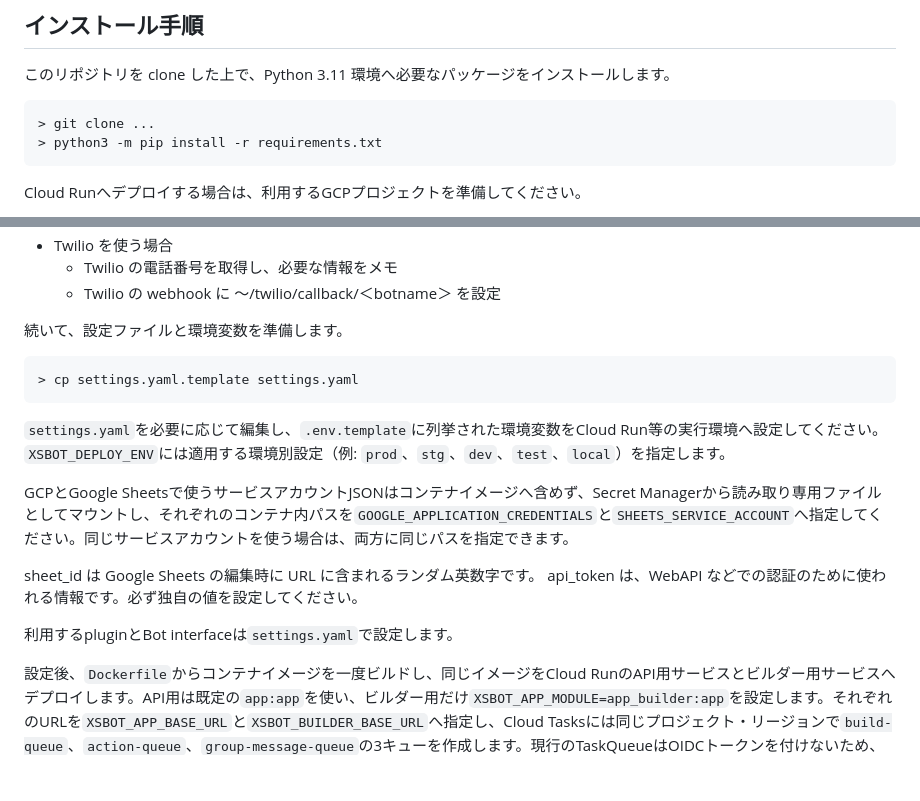
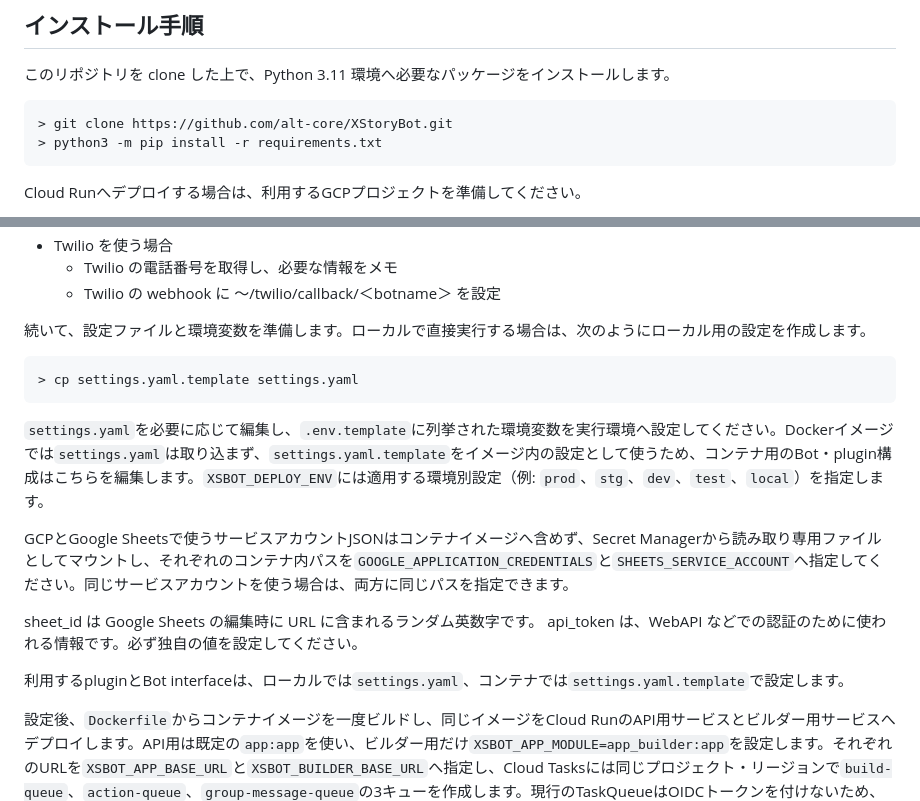
Before and after one commit to alt-core/XStoryBot, a Markdown page: README.md, 2 parts joined by grey strips. Rendered like a GitHub page; blank space fills up the shorter version.

Commit message:
設定手順をコンテナ実装に合わせる

```diff
--- a/README.md
+++ b/README.md
@@ -64,7 +64,7 @@ plugin によって拡張可能な設計になっています。
 
 このリポジトリを clone した上で、Python 3.11 環境へ必要なパッケージをインストールします。
 
-    > git clone ...
+    > git clone https://github.com/alt-core/XStoryBot.git
     > python3 -m pip install -r requirements.txt
 
 Cloud Runへデプロイする場合は、利用するGCPプロジェクトを準備してください。
@@ -86,18 +86,18 @@ Cloud Runへデプロイする場合は、利用するGCPプロジェクトを
   - Twilio の電話番号を取得し、必要な情報をメモ
   - Twilio の webhook に 〜/twilio/callback/＜botname＞ を設定
 
-続いて、設定ファイルと環境変数を準備します。
+続いて、設定ファイルと環境変数を準備します。ローカルで直接実行する場合は、次のようにローカル用の設定を作成します。
 
     > cp settings.yaml.template settings.yaml
 
-`settings.yaml`を必要に応じて編集し、`.env.template`に列挙された環境変数をCloud Run等の実行環境へ設定してください。`XSBOT_DEPLOY_ENV`には適用する環境別設定（例: `prod`、`stg`、`dev`、`test`、`local`）を指定します。
+`settings.yaml`を必要に応じて編集し、`.env.template`に列挙された環境変数を実行環境へ設定してください。Dockerイメージでは`settings.yaml`は取り込まず、`settings.yaml.template`をイメージ内の設定として使うため、コンテナ用のBot・plugin構成はこちらを編集します。`XSBOT_DEPLOY_ENV`には適用する環境別設定（例: `prod`、`stg`、`dev`、`test`、`local`）を指定します。
 
 GCPとGoogle Sheetsで使うサービスアカウントJSONはコンテナイメージへ含めず、Secret Managerから読み取り専用ファイルとしてマウントし、それぞれのコンテナ内パスを`GOOGLE_APPLICATION_CREDENTIALS`と`SHEETS_SERVICE_ACCOUNT`へ指定してください。同じサービスアカウントを使う場合は、両方に同じパスを指定できます。
 
 sheet_id は Google Sheets の編集時に URL に含まれるランダム英数字です。
 api_token は、WebAPI などでの認証のために使われる情報です。必ず独自の値を設定してください。
 
-利用するpluginとBot interfaceは`settings.yaml`で設定します。
+利用するpluginとBot interfaceは、ローカルでは`settings.yaml`、コンテナでは`settings.yaml.template`で設定します。
 
 設定後、`Dockerfile`からコンテナイメージを一度ビルドし、同じイメージをCloud RunのAPI用サービスとビルダー用サービスへデプロイします。API用は既定の`app:app`を使い、ビルダー用だけ`XSBOT_APP_MODULE=app_builder:app`を設定します。それぞれのURLを`XSBOT_APP_BASE_URL`と`XSBOT_BUILDER_BASE_URL`へ指定し、Cloud Tasksには同じプロジェクト・リージョンで`build-queue`、`action-queue`、`group-message-queue`の3キューを作成します。現行のTaskQueueはOIDCトークンを付けないため、両サービスはCloud IAMで未認証HTTP呼び出しを許可し、保護が必要なrouteはWebhook署名、フォーム認証、または`X-API-Token`で保護します。
 
```
